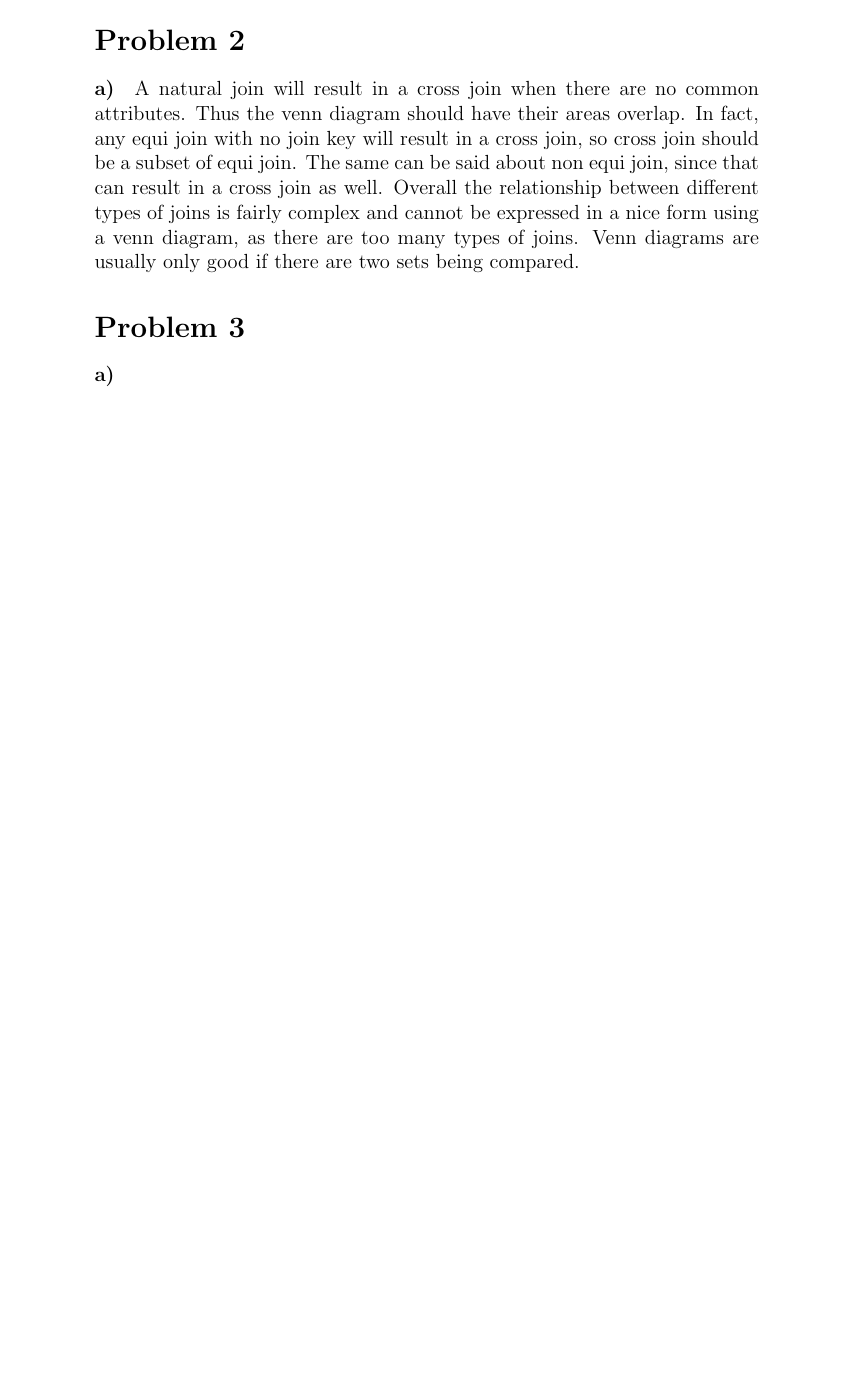
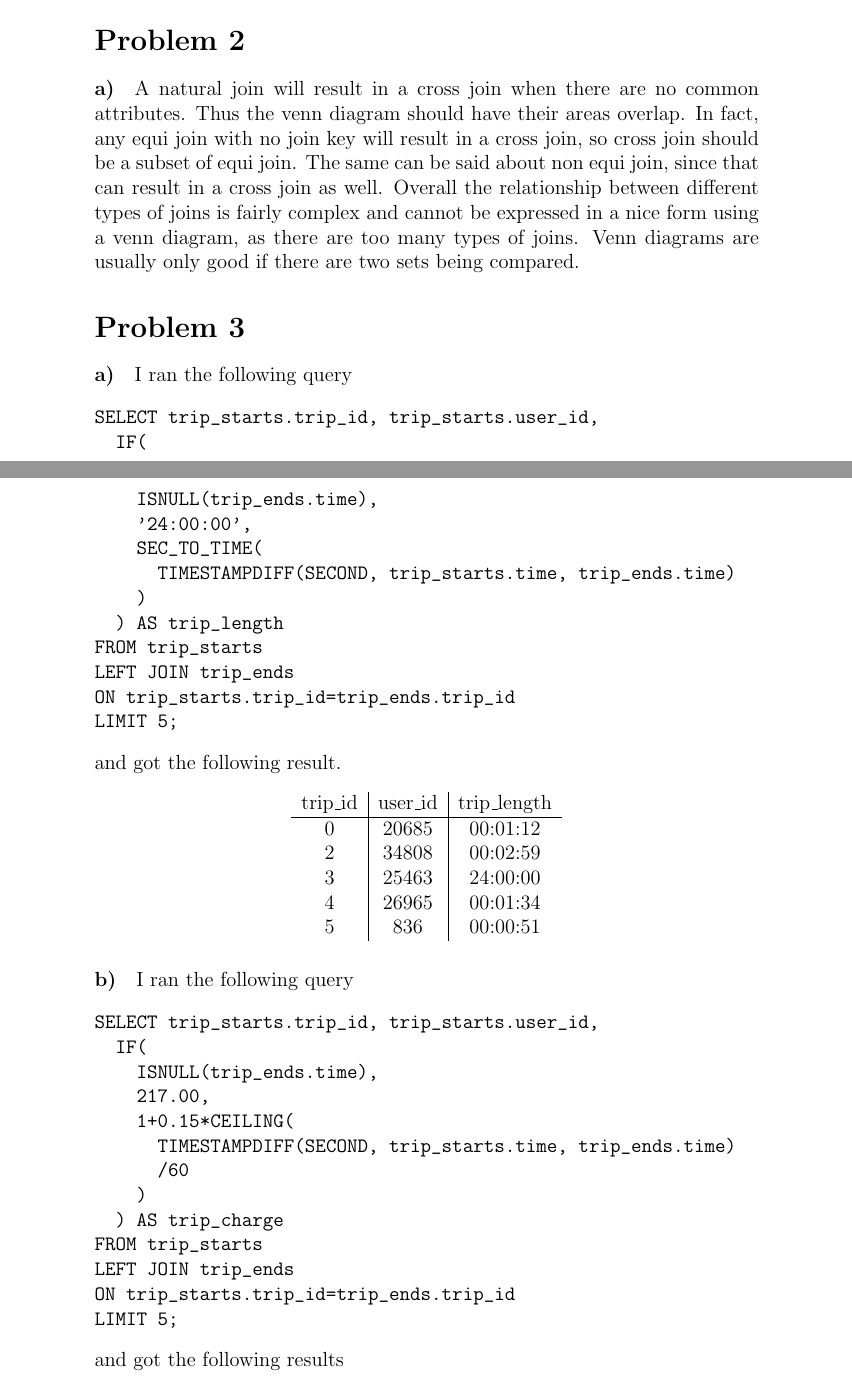
Before and after one commit to michaelwu756/CS143, a LaTeX problem sheet (hw2michael/hw2.tex): part of page 3 of 4 before the commit and two parts of pages 3 and 4 of 5 after it, the two joined at a grey line, cut so that both start at the same text, the shorter picture padded with empty space. Compiled offline with pdfLaTeX.

Commit message:
answered problem 3

```diff
--- a/hw2michael/hw2.tex
+++ b/hw2michael/hw2.tex
@@ -110,4 +110,51 @@ Venn diagrams are usually only good if there are two sets being compared.
 
 \paragraph{a)}
 
+I ran the following query
+\begin{verbatim}
+SELECT trip_starts.trip_id, trip_starts.user_id,
+  IF(
+    ISNULL(trip_ends.time),
+    '24:00:00',
+    SEC_TO_TIME(
+      TIMESTAMPDIFF(SECOND, trip_starts.time, trip_ends.time)
+    )
+  ) AS trip_length
+FROM trip_starts
+LEFT JOIN trip_ends
+ON trip_starts.trip_id=trip_ends.trip_id
+LIMIT 5;
+\end{verbatim}
+and got the following result.
+\begin{center}
+        \begin{tabular}{c|c|c}
+                trip\_id & user\_id & trip\_length\\
+                \hline
+                0 & 20685 & 00:01:12\\
+                2 & 34808 & 00:02:59\\
+                3 & 25463 & 24:00:00\\
+                4 & 26965 & 00:01:34\\
+                5 & 836 & 00:00:51
+        \end{tabular}
+\end{center}
+
 \paragraph{b)}
+
+I ran the following query
+\begin{verbatim}
+SELECT trip_starts.trip_id, trip_starts.user_id,
+  IF(
+    ISNULL(trip_ends.time),
+    217.00,
+    1+0.15*CEILING(
+      TIMESTAMPDIFF(SECOND, trip_starts.time, trip_ends.time)
+      /60
+    )
+  ) AS trip_charge
+FROM trip_starts
+LEFT JOIN trip_ends
+ON trip_starts.trip_id=trip_ends.trip_id
+LIMIT 5;
+\end{verbatim}
+and got the following results
+\begin{center}
@@ -116,0 +176,14 @@ Venn diagrams are usually only good if there are two sets being compared.
+SELECT trip_starts.user_id,
+  SUM(IF(
+    ISNULL(trip_ends.time),
+    217.00,
+    1+0.15*CEILING(
+      TIMESTAMPDIFF(SECOND, trip_starts.time, trip_ends.time)
+      /60
+    )
+  )) AS monthly_total
+FROM trip_starts
+LEFT JOIN trip_ends
+ON trip_starts.trip_id=trip_ends.trip_id
+WHERE MONTH(trip_starts.time) = 3
+GROUP BY trip_starts.user_id
```
Also changed, not shown: hw2michael/hw2.tex (31 more changed lines).
